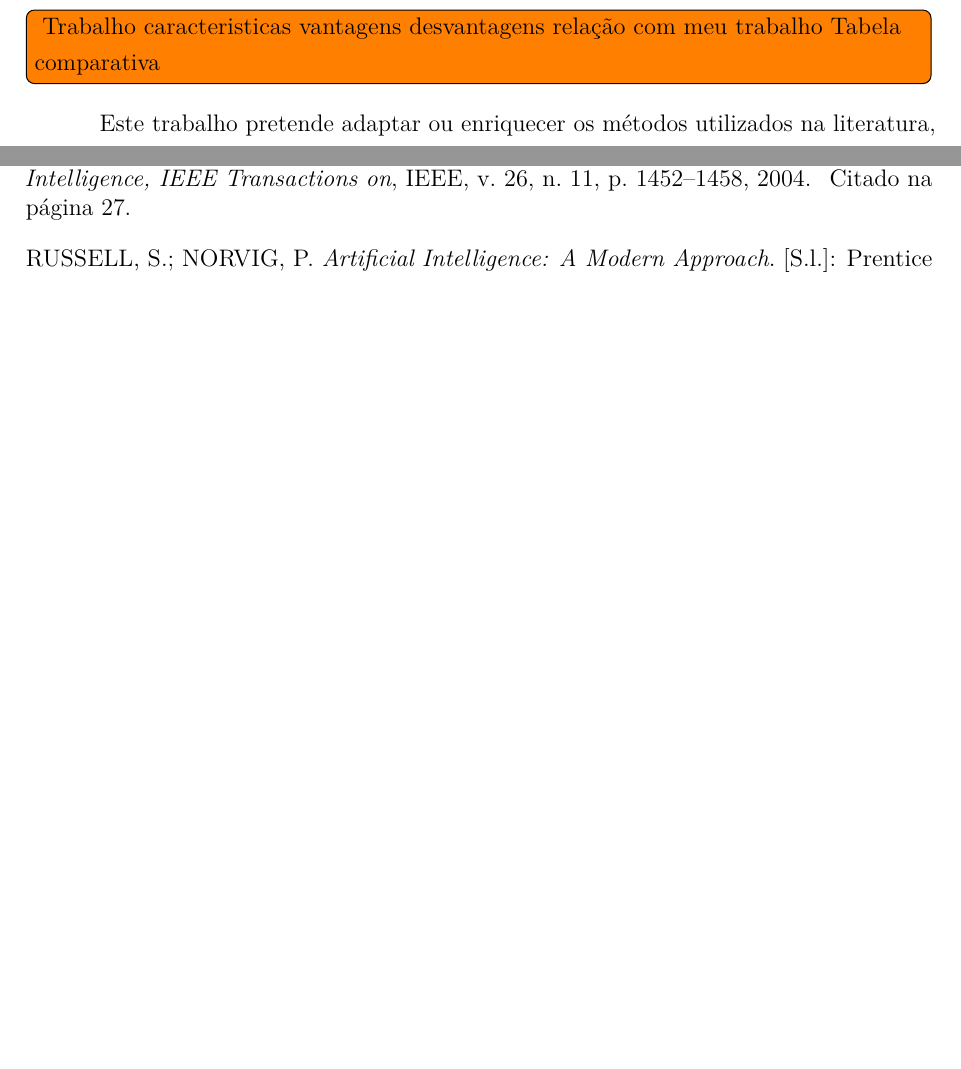
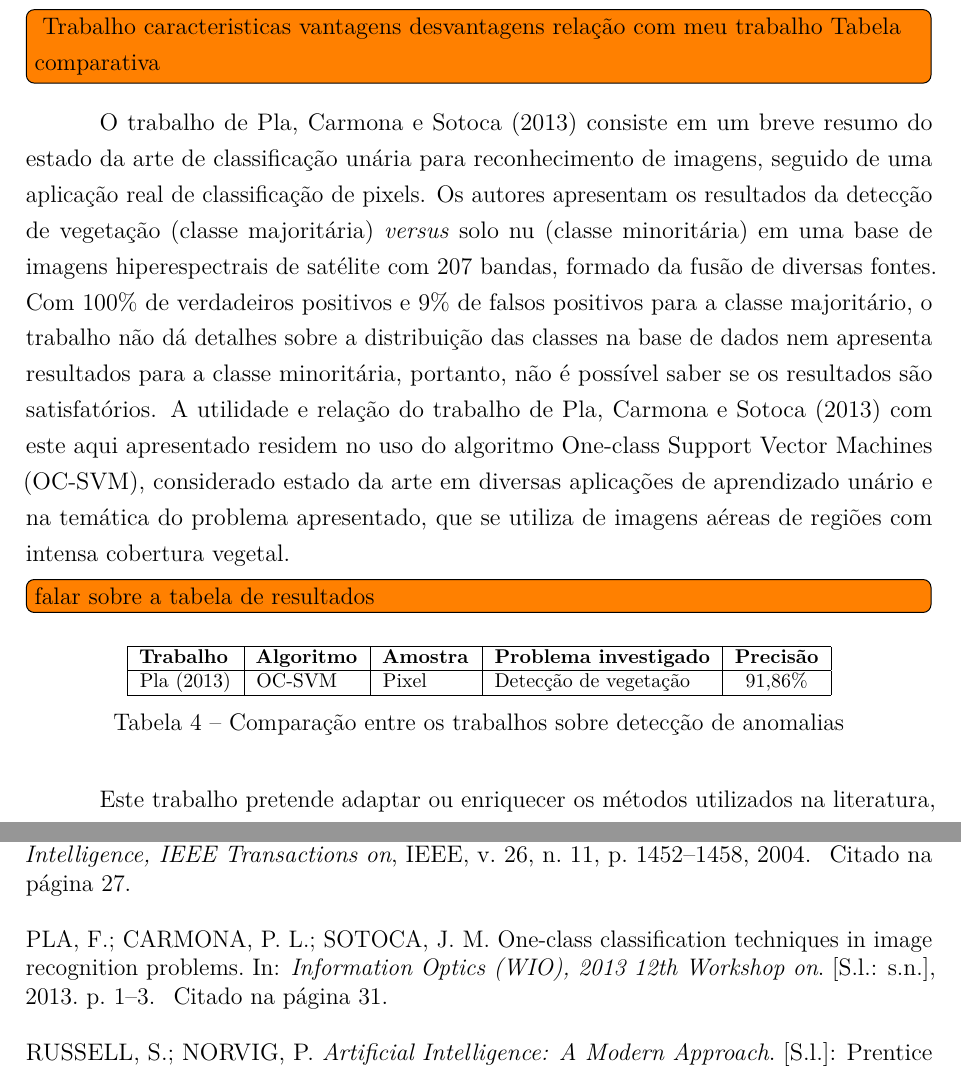
Before and after one commit to luizcavalcanti/dissertacao, a LaTeX thesis (final/dissertacao.tex, which reads final/trabalhos_relacionados.tex): two parts of pages 49 and 77 of 93, joined at a grey line, cut so that both start at the same text, the shorter picture padded with empty space. Compiled offline with pdfLaTeX.

Commit message:
[relacionados] acrescentado o trabalho de Pla (2013)
Signed-off-by: Luiz Carlos Cavalcanti <cavalcanti.luiz@gmail.com>

```diff
--- a/final/trabalhos_relacionados.tex
+++ b/final/trabalhos_relacionados.tex
@@ -110,5 +110,21 @@ Com a preocupação de que modelos de aprendizado supervisionados convencionais
 	Tabela comparativa
 }
 
+O trabalho de \citeonline{pla:2013} consiste em um breve resumo do estado da arte de classificação unária para reconhecimento de imagens, seguido de uma aplicação real de classificação de pixels. Os autores apresentam os resultados da detecção de vegetação (classe majoritária) \textit{versus} solo nu (classe minoritária) em uma base de imagens hiperespectrais de satélite com 207 bandas, formado da fusão de diversas fontes. Com 100\% de verdadeiros positivos e 9\% de falsos positivos para a classe majoritário, o trabalho não dá detalhes sobre a distribuição das classes na base de dados nem apresenta resultados para a classe minoritária, portanto, não é possível saber se os resultados são satisfatórios. A utilidade e relação do trabalho de \citeonline{pla:2013} com este aqui apresentado residem no uso do algoritmo One-class Support Vector Machines (OC-SVM), considerado estado da arte em diversas aplicações de aprendizado unário e na temática do problema apresentado, que se utiliza de imagens aéreas de regiões com intensa cobertura vegetal.
+
+\todo[inline]{falar sobre a tabela de resultados}
+
+\begin{table}[h]
+\ABNTEXfontereduzida
+\centering
+\begin{tabulary}{\linewidth}{|L|L|L|L|C|}
+\hline
+\textbf{Trabalho} &  \textbf{Algoritmo} & \textbf{Amostra} & \textbf{Problema investigado} &  \textbf{Precisão} \\ \hline
+Pla (2013) & OC-SVM & Pixel & Detecção de vegetação & 91,86\% \\ \hline
+\end{tabulary}
+\caption{Comparação entre os trabalhos sobre detecção de anomalias}
+\label{tab:sumarioAnomalias}
+\end{table}
+
 Este trabalho pretende adaptar ou enriquecer os métodos utilizados na literatura, aplicando-os especificamente à detecção de elementos antrópicos em imagens aéreas da floresta amazônica, que possui seus desafios característicos, visto que o tipo de terreno e vegetação apresentam padrões diferentes dos vários trabalhos realizados em áreas urbanas ou florestas temperadas. Os trabalhos encontrados relacionados à floresta amazônica comumente se utilizam de outros tipos de sensores como RADAR e LIDAR, além de câmera de espectro visível, como pode ser visto nos trabalhos de \citeonline{linhares:2014} e \citeonline{santos:2005} e \citeonline{fernandes:2008}. Estes trabalhos também tendem a se preocupar com dados temporais, como avanço do desmatamento e levantamento de grandes áreas.
 
```
Also changed, not shown: final/dissertacao.bib (+10 -0 lines), final/trabalhos_relacionados.tex (2 more changed lines).
